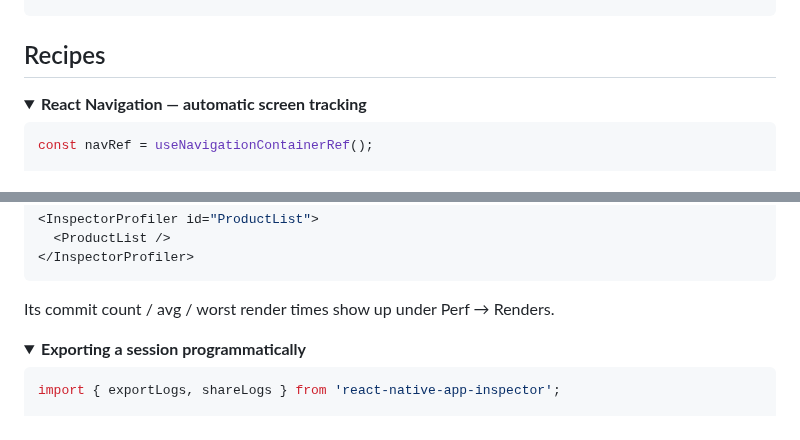
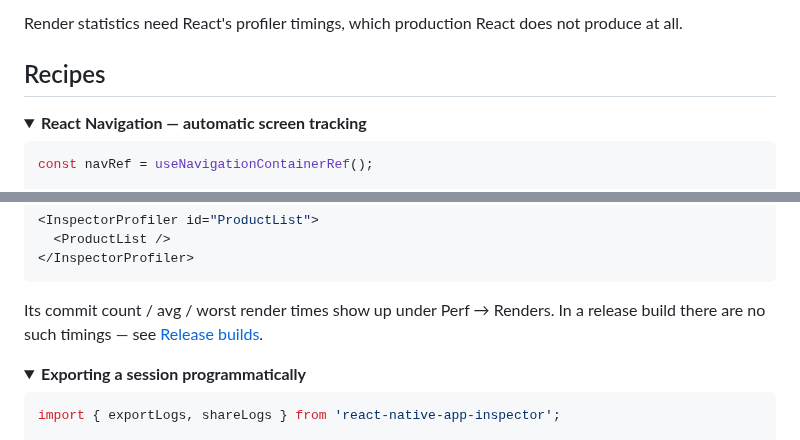
Before and after one commit to phaelor/react-native-app-inspector, a Markdown page: README.md, 2 parts joined by grey strips. Drawn GitHub-style; folded sections open.

````diff
--- a/README.md
+++ b/README.md
@@ -87,3 +152,5 @@ All props are optional:
+Render statistics need React's profiler timings, which production React does
+not produce at all.
 
 ## Recipes
 
@@ -144,6 +211,8 @@ done();
 ```
 
 Its commit count / avg / worst render times show up under Perf → Renders.
+In a release build there are no such timings — see
+[Release builds](#release-builds).
 </details>
 
 <details>
````
Also changed, not shown: other parts of README.md (+71 -6 lines), docs/screenshots/ios-network-detail.png (added), docs/screenshots/ios-network.png.
